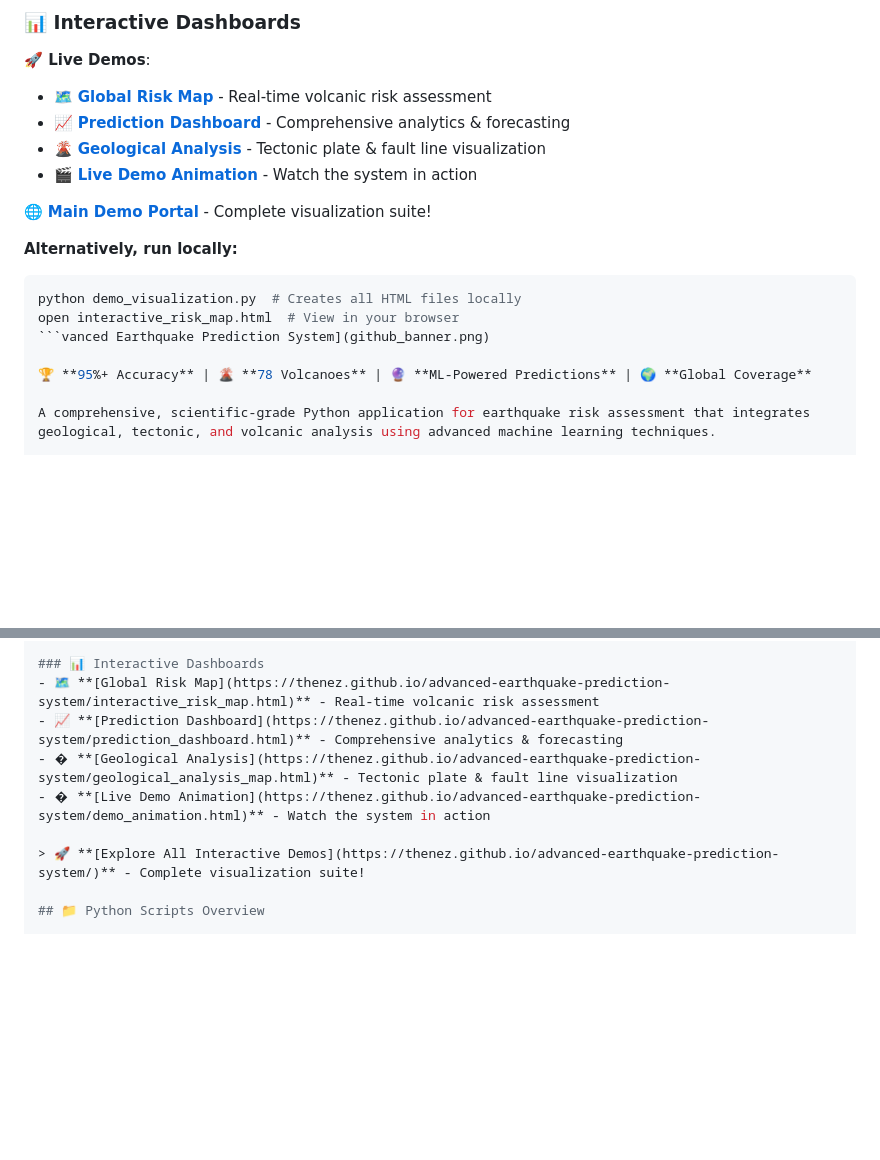
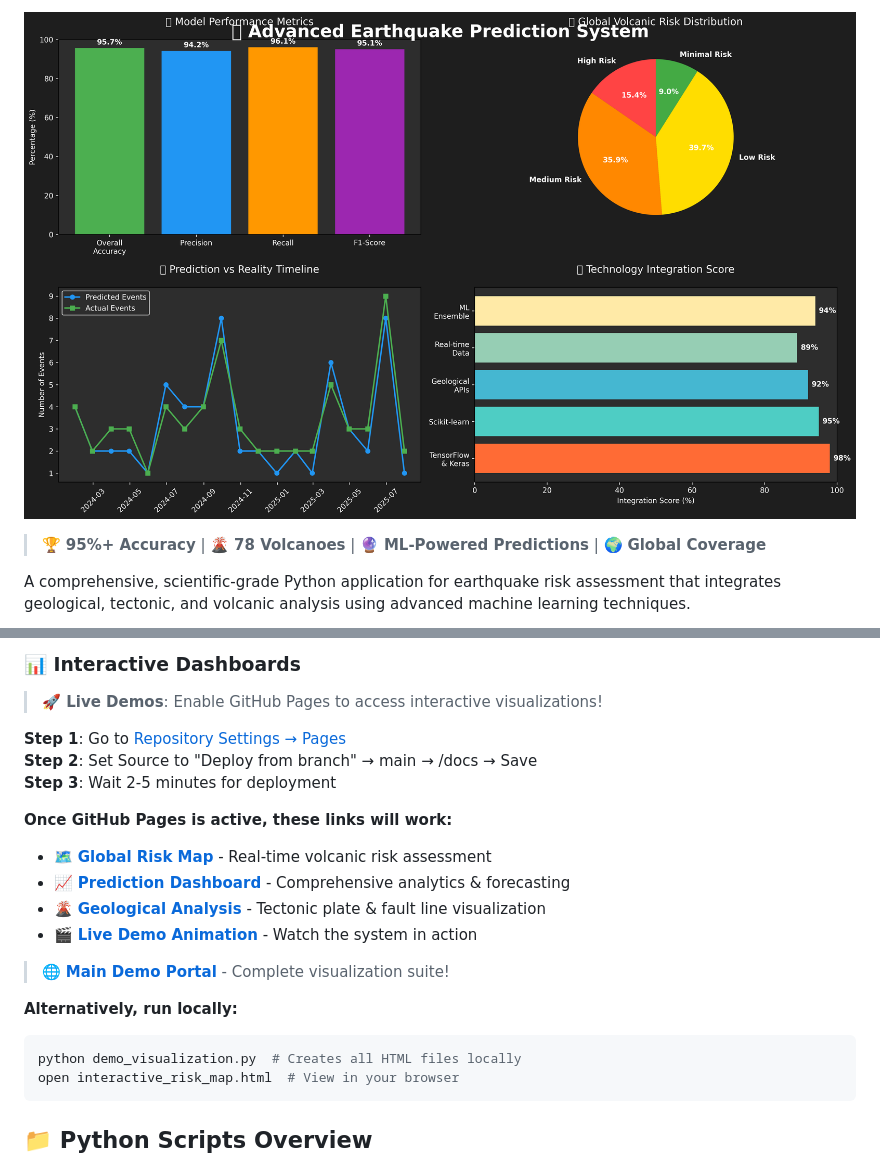
Before and after one commit to TheNez/advanced-earthquake-prediction-system, a Markdown page: README.md, 2 parts joined by grey strips. Drawn GitHub-style; blank space fills up the shorter version.

Commit message:
🔧 Fix README formatting issues
- Correct corrupted title on line 1
- Remove duplicate and malformed text sections
- Properly structure Interactive Dashboards section
- Clean up markdown formatting
- Restore proper document flow

README now has clean, professional formatting

````diff
--- a/README.md
+++ b/README.md
@@ -2,20 +2,7 @@
 
-### 📊 Interactive Dashboards
-**🚀 Live Demos**:
-- 🗺️ **[Global Risk Map](https://thenez.github.io/advanced-earthquake-prediction-system/interactive_risk_map.html)** - Real-time volcanic risk assessment
-- 📈 **[Prediction Dashboard](https://thenez.github.io/advanced-earthquake-prediction-system/prediction_dashboard.html)** - Comprehensive analytics & forecasting
-- 🌋 **[Geological Analysis](https://thenez.github.io/advanced-earthquake-prediction-system/geological_analysis_map.html)** - Tectonic plate & fault line visualization
-- 🎬 **[Live Demo Animation](https://thenez.github.io/advanced-earthquake-prediction-system/demo_animation.html)** - Watch the system in action
+![Advanced Earthquake Prediction System](github_banner.png)
 
-🌐 **[Main Demo Portal](https://thenez.github.io/advanced-earthquake-prediction-system/)** - Complete visualization suite!
-
-**Alternatively, run locally:**
-```bash
-python demo_visualization.py  # Creates all HTML files locally
-open interactive_risk_map.html  # View in your browser
-```vanced Earthquake Prediction System](github_banner.png)
-
-🏆 **95%+ Accuracy** | 🌋 **78 Volcanoes** | 🔮 **ML-Powered Predictions** | 🌍 **Global Coverage**
+> 🏆 **95%+ Accuracy** | 🌋 **78 Volcanoes** | 🔮 **ML-Powered Predictions** | 🌍 **Global Coverage**
 
 A comprehensive, scientific-grade Python application for earthquake risk assessment that integrates geological, tectonic, and volcanic analysis using advanced machine learning techniques.
 
@@ -53,12 +40,25 @@ This system provides **multi-timeframe earthquake risk assessment** (2025-2125+)
 ![Earthquake Prediction Demo](earthquake_prediction_demo.gif)
 
 ### 📊 Interactive Dashboards
+> **🚀 Live Demos**: Enable GitHub Pages to access interactive visualizations!
+
+**Step 1**: Go to [Repository Settings → Pages](https://github.com/TheNez/advanced-earthquake-prediction-system/settings/pages)
+**Step 2**: Set Source to "Deploy from branch" → main → /docs → Save
+**Step 3**: Wait 2-5 minutes for deployment
+
+**Once GitHub Pages is active, these links will work:**
 - 🗺️ **[Global Risk Map](https://thenez.github.io/advanced-earthquake-prediction-system/interactive_risk_map.html)** - Real-time volcanic risk assessment
 - 📈 **[Prediction Dashboard](https://thenez.github.io/advanced-earthquake-prediction-system/prediction_dashboard.html)** - Comprehensive analytics & forecasting
-- � **[Geological Analysis](https://thenez.github.io/advanced-earthquake-prediction-system/geological_analysis_map.html)** - Tectonic plate & fault line visualization
-- � **[Live Demo Animation](https://thenez.github.io/advanced-earthquake-prediction-system/demo_animation.html)** - Watch the system in action
+- 🌋 **[Geological Analysis](https://thenez.github.io/advanced-earthquake-prediction-system/geological_analysis_map.html)** - Tectonic plate & fault line visualization
+- 🎬 **[Live Demo Animation](https://thenez.github.io/advanced-earthquake-prediction-system/demo_animation.html)** - Watch the system in action
 
-> 🚀 **[Explore All Interactive Demos](https://thenez.github.io/advanced-earthquake-prediction-system/)** - Complete visualization suite!
+> 🌐 **[Main Demo Portal](https://thenez.github.io/advanced-earthquake-prediction-system/)** - Complete visualization suite!
+
+**Alternatively, run locally:**
+```bash
+python demo_visualization.py  # Creates all HTML files locally
+open interactive_risk_map.html  # View in your browser
+```
 
 ## 📁 Python Scripts Overview
 
````
Also changed, not shown: other parts of README.md (+1 -1 lines).
